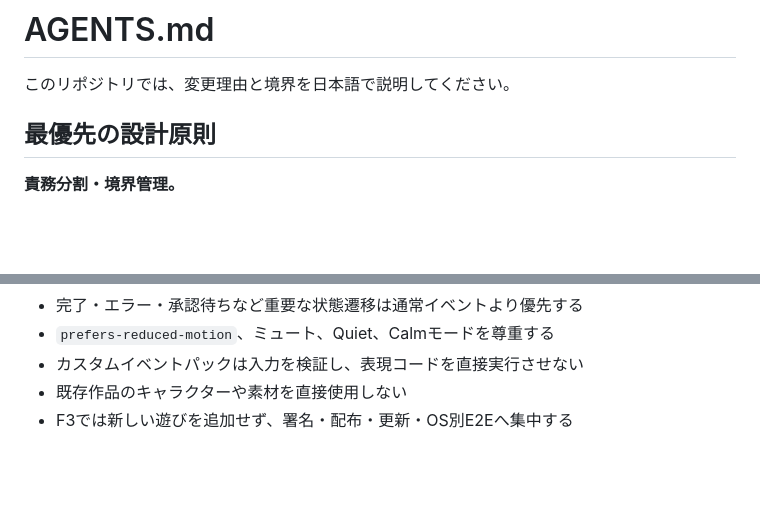
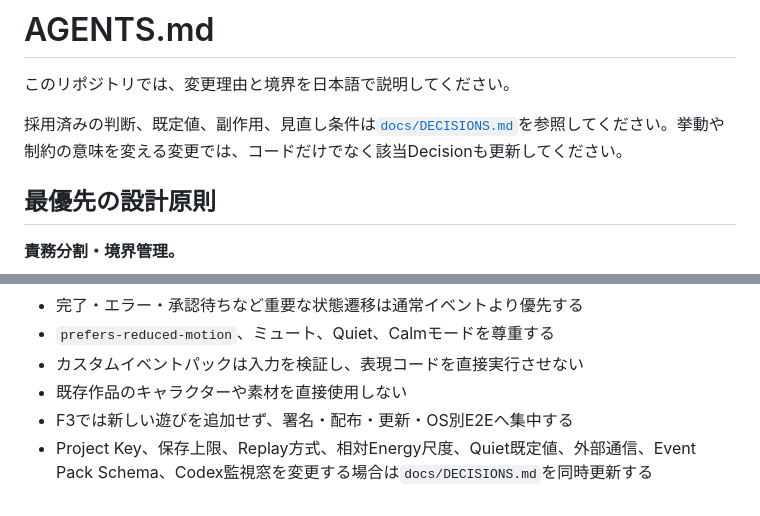
Before and after one commit to coco4atJP/Token-Fire, a Markdown page: AGENTS.md, 2 parts joined by grey strips. Rendered like a GitHub page; blank space fills up the shorter version.

Commit message:
docs: 意思決定記録の更新ルールを追加

```diff
--- a/AGENTS.md
+++ b/AGENTS.md
@@ -1,6 +1,8 @@
 # AGENTS.md
 
 このリポジトリでは、変更理由と境界を日本語で説明してください。
+
+採用済みの判断、既定値、副作用、見直し条件は[`docs/DECISIONS.md`](docs/DECISIONS.md)を参照してください。挙動や制約の意味を変える変更では、コードだけでなく該当Decisionも更新してください。
 
 ## 最優先の設計原則
 
@@ -85,3 +87,4 @@ WorldState + WorldEvent + EnvironmentalDebt
 - カスタムイベントパックは入力を検証し、表現コードを直接実行させない
 - 既存作品のキャラクターや素材を直接使用しない
 - F3では新しい遊びを追加せず、署名・配布・更新・OS別E2Eへ集中する
+- Project Key、保存上限、Replay方式、相対Energy尺度、Quiet既定値、外部通信、Event Pack Schema、Codex監視窓を変更する場合は`docs/DECISIONS.md`を同時更新する
```
